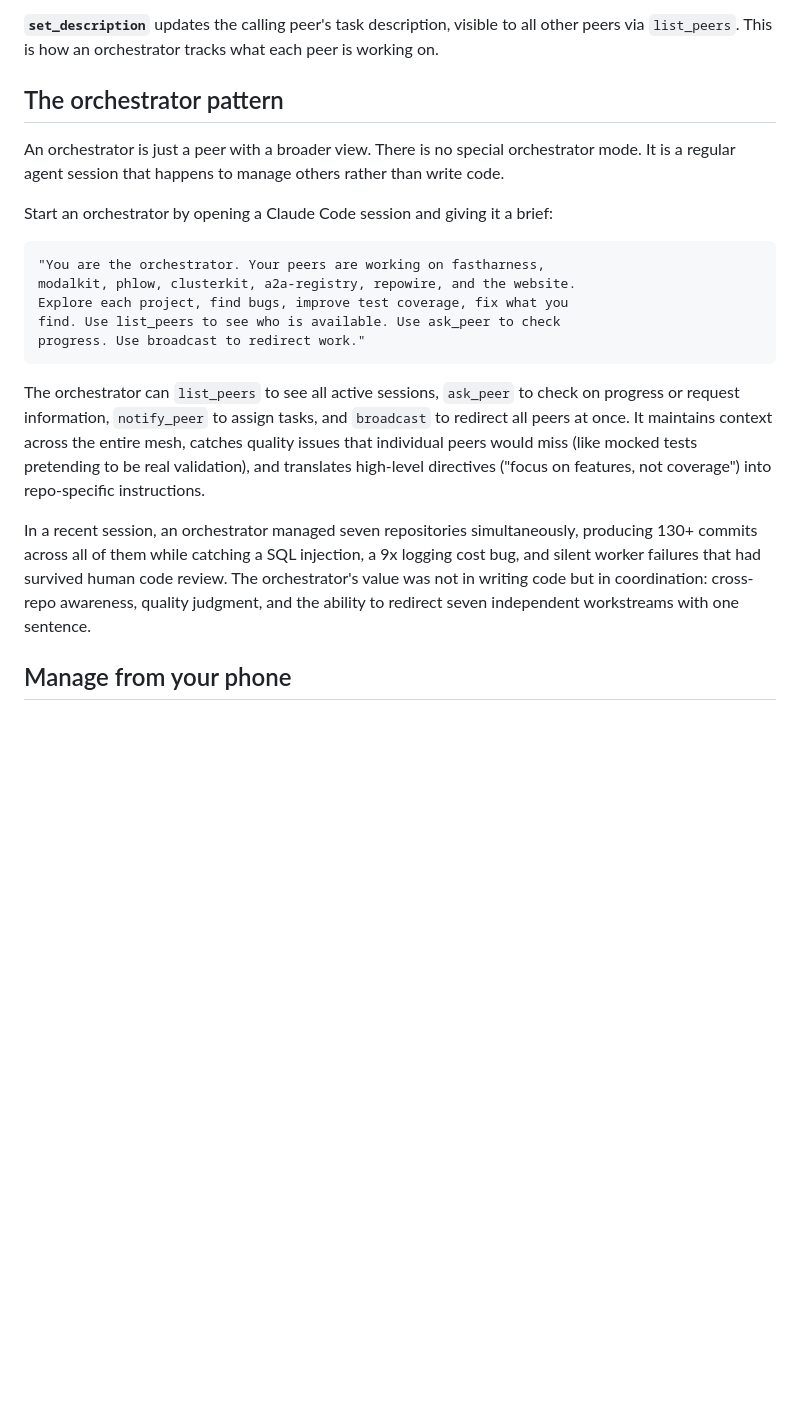
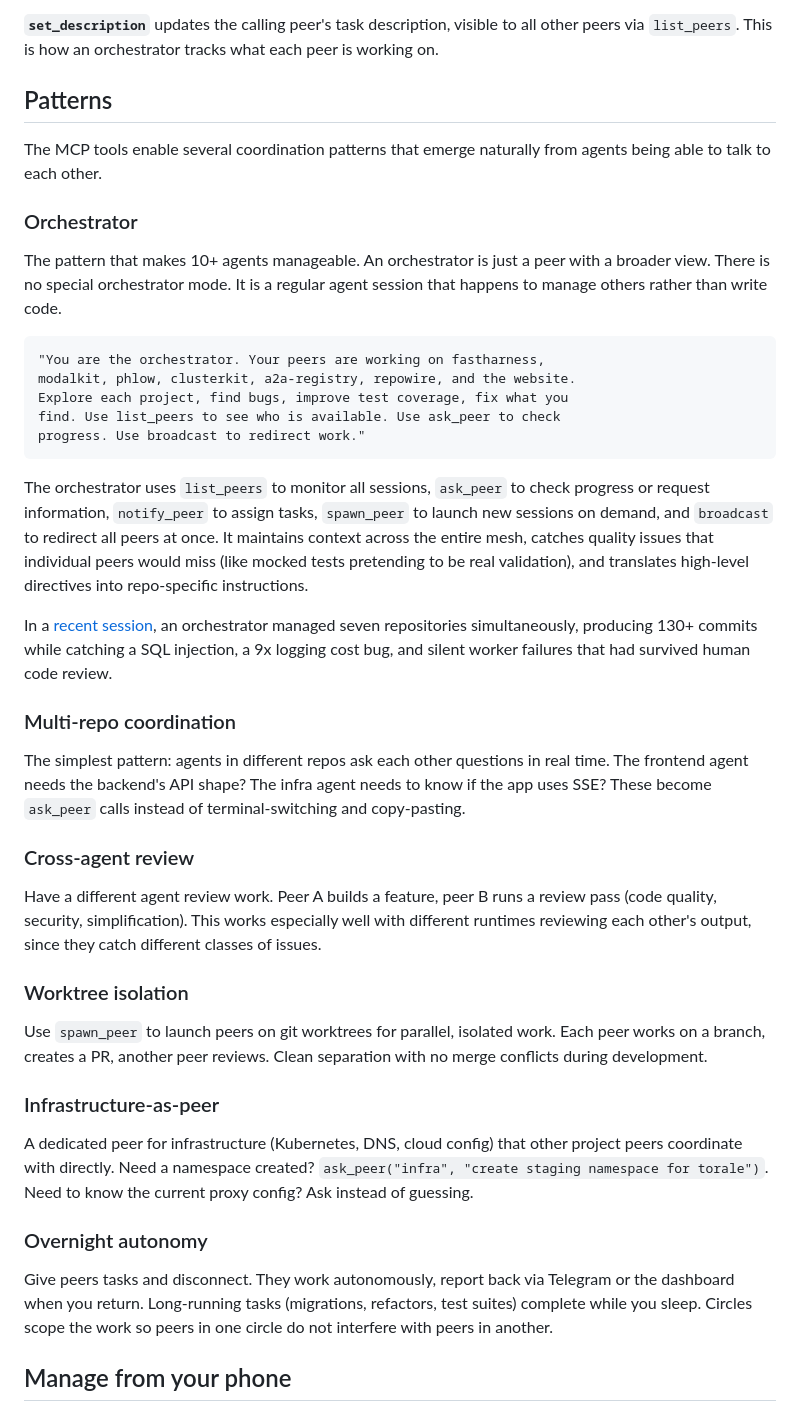
Before and after one commit to prassanna-ravishankar/prassanna-ravishankar.github.io, a Markdown page: drafts/devto-repowire.md, the part around one of its changes. Rendered like a GitHub page; blank space fills up the shorter version.

````diff
--- a/drafts/devto-repowire.md
+++ b/drafts/devto-repowire.md
@@ -90,11 +91,13 @@ Repowire exposes MCP tools that agents use to communicate:
 
 **`set_description`** updates the calling peer's task description, visible to all other peers via `list_peers`. This is how an orchestrator tracks what each peer is working on.
 
-## The orchestrator pattern
+## Patterns
 
-An orchestrator is just a peer with a broader view. There is no special orchestrator mode. It is a regular agent session that happens to manage others rather than write code.
+The MCP tools enable several coordination patterns that emerge naturally from agents being able to talk to each other.
 
-Start an orchestrator by opening a Claude Code session and giving it a brief:
+### Orchestrator
+
+The pattern that makes 10+ agents manageable. An orchestrator is just a peer with a broader view. There is no special orchestrator mode. It is a regular agent session that happens to manage others rather than write code.
 
 ```
 "You are the orchestrator. Your peers are working on fastharness,
@@ -104,9 +107,29 @@ find. Use list_peers to see who is available. Use ask_peer to check
 progress. Use broadcast to redirect work."
 ```
 
-The orchestrator can `list_peers` to see all active sessions, `ask_peer` to check on progress or request information, `notify_peer` to assign tasks, and `broadcast` to redirect all peers at once. It maintains context across the entire mesh, catches quality issues that individual peers would miss (like mocked tests pretending to be real validation), and translates high-level directives ("focus on features, not coverage") into repo-specific instructions.
+The orchestrator uses `list_peers` to monitor all sessions, `ask_peer` to check progress or request information, `notify_peer` to assign tasks, `spawn_peer` to launch new sessions on demand, and `broadcast` to redirect all peers at once. It maintains context across the entire mesh, catches quality issues that individual peers would miss (like mocked tests pretending to be real validation), and translates high-level directives into repo-specific instructions.
 
-In a recent session, an orchestrator managed seven repositories simultaneously, producing 130+ commits across all of them while catching a SQL injection, a 9x logging cost bug, and silent worker failures that had survived human code review. The orchestrator's value was not in writing code but in coordination: cross-repo awareness, quality judgment, and the ability to redirect seven independent workstreams with one sentence.
+In a [recent session](https://prassanna.io/blog/overnight-agents/), an orchestrator managed seven repositories simultaneously, producing 130+ commits while catching a SQL injection, a 9x logging cost bug, and silent worker failures that had survived human code review.
+
+### Multi-repo coordination
+
+The simplest pattern: agents in different repos ask each other questions in real time. The frontend agent needs the backend's API shape? The infra agent needs to know if the app uses SSE? These become `ask_peer` calls instead of terminal-switching and copy-pasting.
+
+### Cross-agent review
+
+Have a different agent review work. Peer A builds a feature, peer B runs a review pass (code quality, security, simplification). This works especially well with different runtimes reviewing each other's output, since they catch different classes of issues.
+
+### Worktree isolation
+
+Use `spawn_peer` to launch peers on git worktrees for parallel, isolated work. Each peer works on a branch, creates a PR, another peer reviews. Clean separation with no merge conflicts during development.
+
+### Infrastructure-as-peer
+
+A dedicated peer for infrastructure (Kubernetes, DNS, cloud config) that other project peers coordinate with directly. Need a namespace created? `ask_peer("infra", "create staging namespace for torale")`. Need to know the current proxy config? Ask instead of guessing.
+
+### Overnight autonomy
+
+Give peers tasks and disconnect. They work autonomously, report back via Telegram or the dashboard when you return. Long-running tasks (migrations, refactors, test suites) complete while you sleep. Circles scope the work so peers in one circle do not interfere with peers in another.
 
 ## Manage from your phone
 
````
Also changed, not shown: other parts of drafts/devto-repowire.md (+15 -15 lines).
